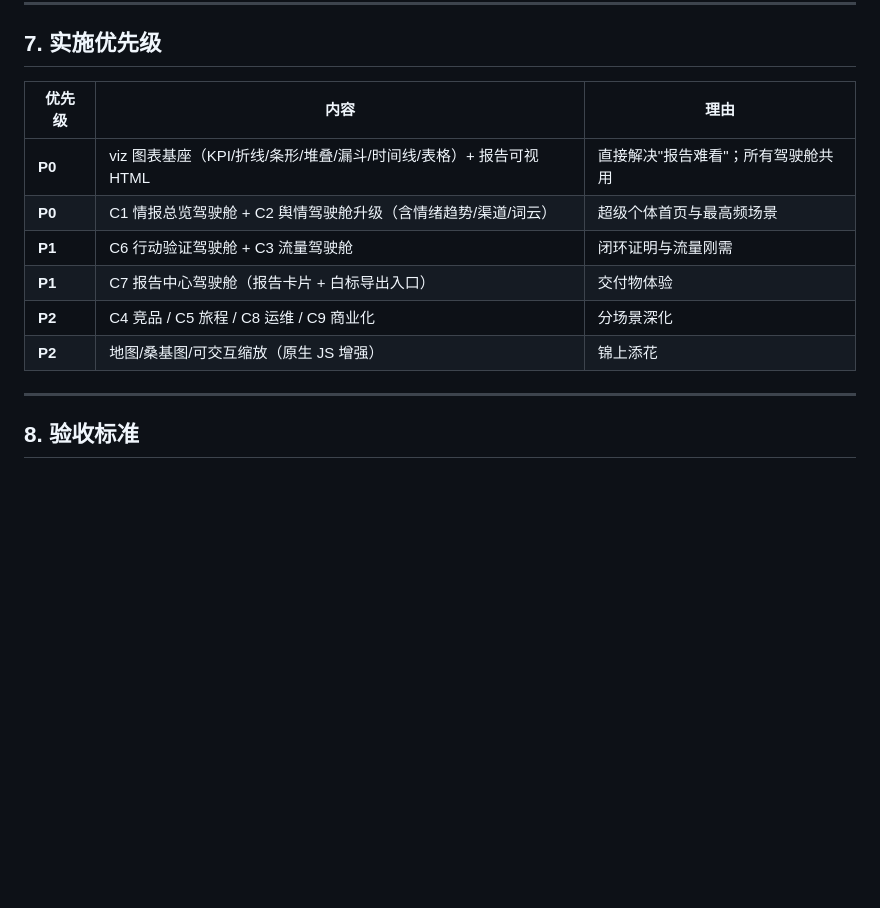
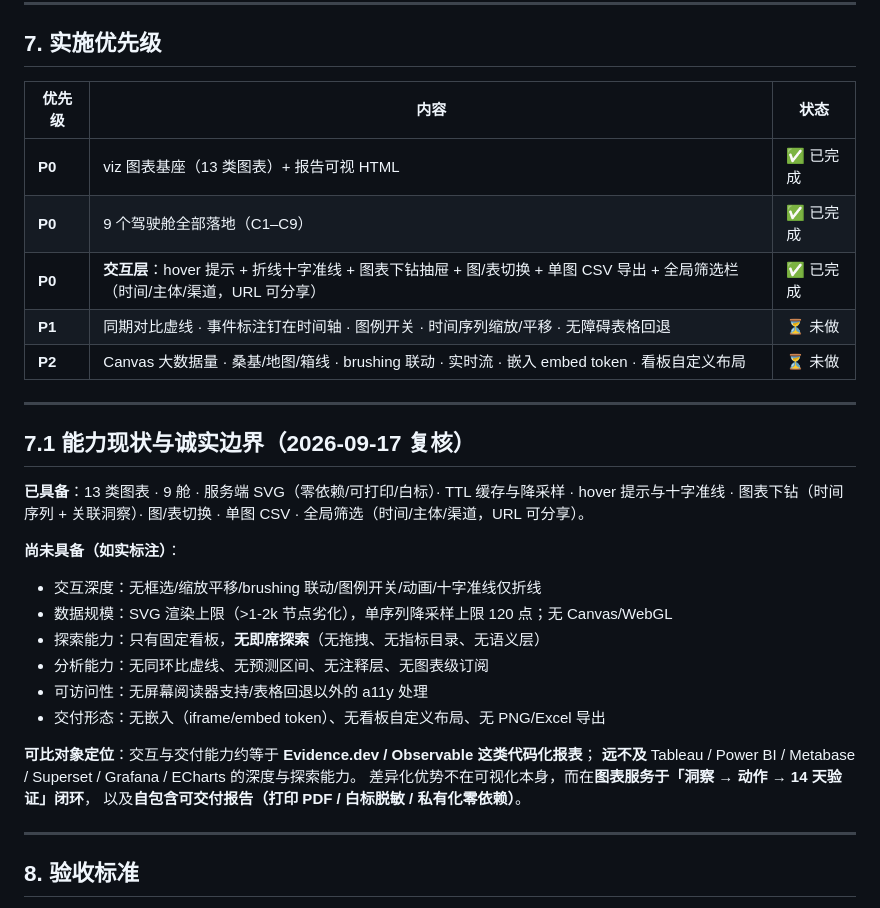
Before and after one commit to sevenaaaaaaaaa/inflow, a Markdown page: docs/10-驾驶舱与看板设计规划.md, the part around the change. Rendered like a GitHub page; blank space fills up the shorter version.

Commit message:
docs: docs/10 标注 P0 完成与诚实能力边界（可比对象 Evidence.dev 层级，远不及 BI 平台深度）

```diff
--- a/docs/10-驾驶舱与看板设计规划.md
+++ b/docs/10-驾驶舱与看板设计规划.md
@@ -220,14 +220,34 @@ insflow/web/cockpit/         # 驾驶舱数据聚合（每舱一个 aggregator
 
 ## 7. 实施优先级
 
-| 优先级 | 内容 | 理由 |
+| 优先级 | 内容 | 状态 |
 |---|---|---|
-| **P0** | viz 图表基座（KPI/折线/条形/堆叠/漏斗/时间线/表格）+ 报告可视 HTML | 直接解决"报告难看"；所有驾驶舱共用 |
-| **P0** | C1 情报总览驾驶舱 + C2 舆情驾驶舱升级（含情绪趋势/渠道/词云） | 超级个体首页与最高频场景 |
-| **P1** | C6 行动验证驾驶舱 + C3 流量驾驶舱 | 闭环证明与流量刚需 |
-| **P1** | C7 报告中心驾驶舱（报告卡片 + 白标导出入口） | 交付物体验 |
-| **P2** | C4 竞品 / C5 旅程 / C8 运维 / C9 商业化 | 分场景深化 |
-| **P2** | 地图/桑基图/可交互缩放（原生 JS 增强） | 锦上添花 |
+| **P0** | viz 图表基座（13 类图表）+ 报告可视 HTML | ✅ 已完成 |
+| **P0** | 9 个驾驶舱全部落地（C1–C9） | ✅ 已完成 |
+| **P0** | **交互层**：hover 提示 + 折线十字准线 + 图表下钻抽屉 + 图/表切换 + 单图 CSV 导出 + 全局筛选栏（时间/主体/渠道，URL 可分享） | ✅ 已完成 |
+| **P1** | 同期对比虚线 · 事件标注钉在时间轴 · 图例开关 · 时间序列缩放/平移 · 无障碍表格回退 | ⏳ 未做 |
+| **P2** | Canvas 大数据量 · 桑基/地图/箱线 · brushing 联动 · 实时流 · 嵌入 embed token · 看板自定义布局 | ⏳ 未做 |
+
+---
+
+## 7.1 能力现状与诚实边界（2026-09-17 复核）
+
+**已具备**：13 类图表 · 9 舱 · 服务端 SVG（零依赖/可打印/白标）· TTL 缓存与降采样 ·
+hover 提示与十字准线 · 图表下钻（时间序列 + 关联洞察）· 图/表切换 · 单图 CSV ·
+全局筛选（时间/主体/渠道，URL 可分享）。
+
+**尚未具备（如实标注）**：
+- 交互深度：无框选/缩放平移/brushing 联动/图例开关/动画/十字准线仅折线
+- 数据规模：SVG 渲染上限（>1-2k 节点劣化），单序列降采样上限 120 点；无 Canvas/WebGL
+- 探索能力：只有固定看板，**无即席探索**（无拖拽、无指标目录、无语义层）
+- 分析能力：无同环比虚线、无预测区间、无注释层、无图表级订阅
+- 可访问性：无屏幕阅读器支持/表格回退以外的 a11y 处理
+- 交付形态：无嵌入（iframe/embed token）、无看板自定义布局、无 PNG/Excel 导出
+
+**可比对象定位**：交互与交付能力约等于 **Evidence.dev / Observable 这类代码化报表**；
+**远不及** Tableau / Power BI / Metabase / Superset / Grafana / ECharts 的深度与探索能力。
+差异化优势不在可视化本身，而在**图表服务于「洞察 → 动作 → 14 天验证」闭环**，
+以及**自包含可交付报告（打印 PDF / 白标脱敏 / 私有化零依赖）**。
 
 ---
 
```
